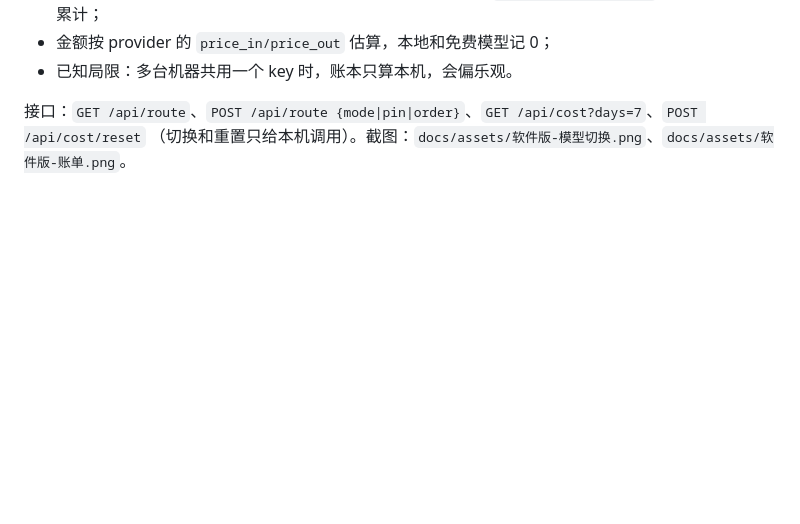
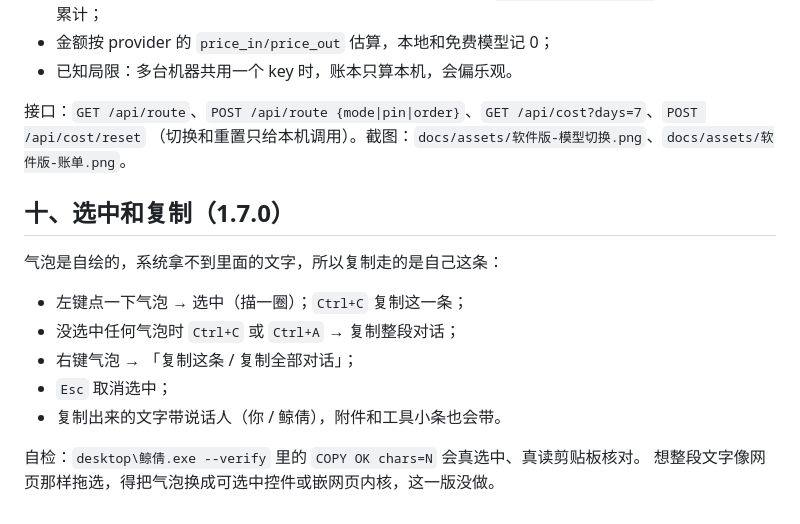
Before and after one commit to jingqian-sy/jingqian-single-a, a Markdown page: docs/软件版.md, the part around the change. Rendered like a GitHub page; blank space fills up the shorter version.

Commit message:
1.7.0 气泡可选中复制：左键选中/Ctrl+C/右键菜单/Esc 取消，复制带说话人；--verify 加 COPY 自检（真读剪贴板）

```diff
--- a/docs/软件版.md
+++ b/docs/软件版.md
@@ -193,3 +193,16 @@ node evals\desktop-history-test.js
 
 接口：`GET /api/route`、`POST /api/route {mode|pin|order}`、`GET /api/cost?days=7`、`POST /api/cost/reset`
 （切换和重置只给本机调用）。截图：`docs/assets/软件版-模型切换.png`、`docs/assets/软件版-账单.png`。
+
+## 十、选中和复制（1.7.0）
+
+气泡是自绘的，系统拿不到里面的文字，所以复制走的是自己这条：
+
+- 左键点一下气泡 → 选中（描一圈）；`Ctrl+C` 复制这一条；
+- 没选中任何气泡时 `Ctrl+C` 或 `Ctrl+A` → 复制整段对话；
+- 右键气泡 → 「复制这条 / 复制全部对话」；
+- `Esc` 取消选中；
+- 复制出来的文字带说话人（你 / 鲸倩），附件和工具小条也会带。
+
+自检：`desktop\鲸倩.exe --verify` 里的 `COPY OK chars=N` 会真选中、真读剪贴板核对。
+想整段文字像网页那样拖选，得把气泡换成可选中控件或嵌网页内核，这一版没做。
```
Also changed, not shown: CHANGELOG.md (+8 -0 lines), desktop/_verify-tools.png, desktop/_verify-window.png, docs/assets/软件版-选中复制.png (added), 3 other files.
